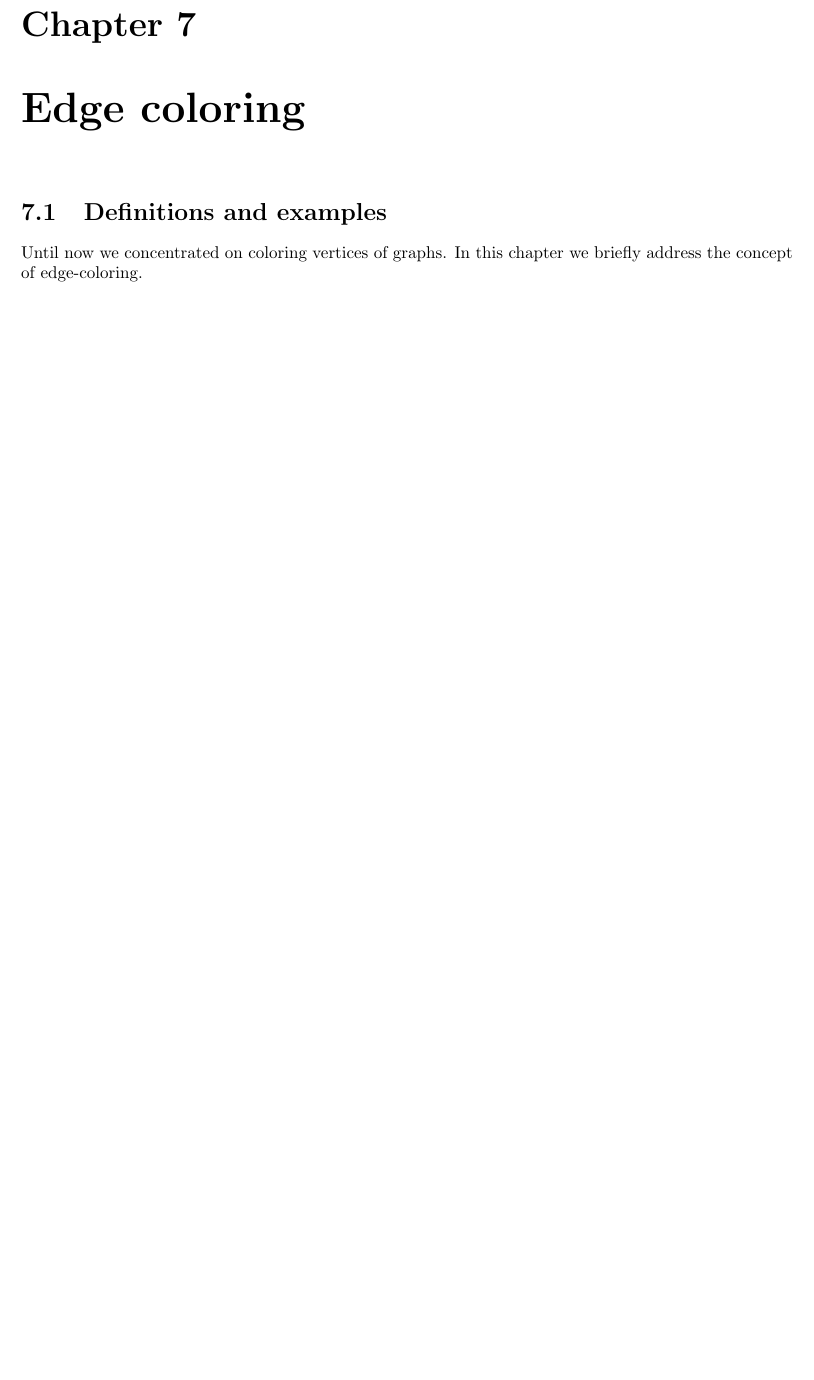
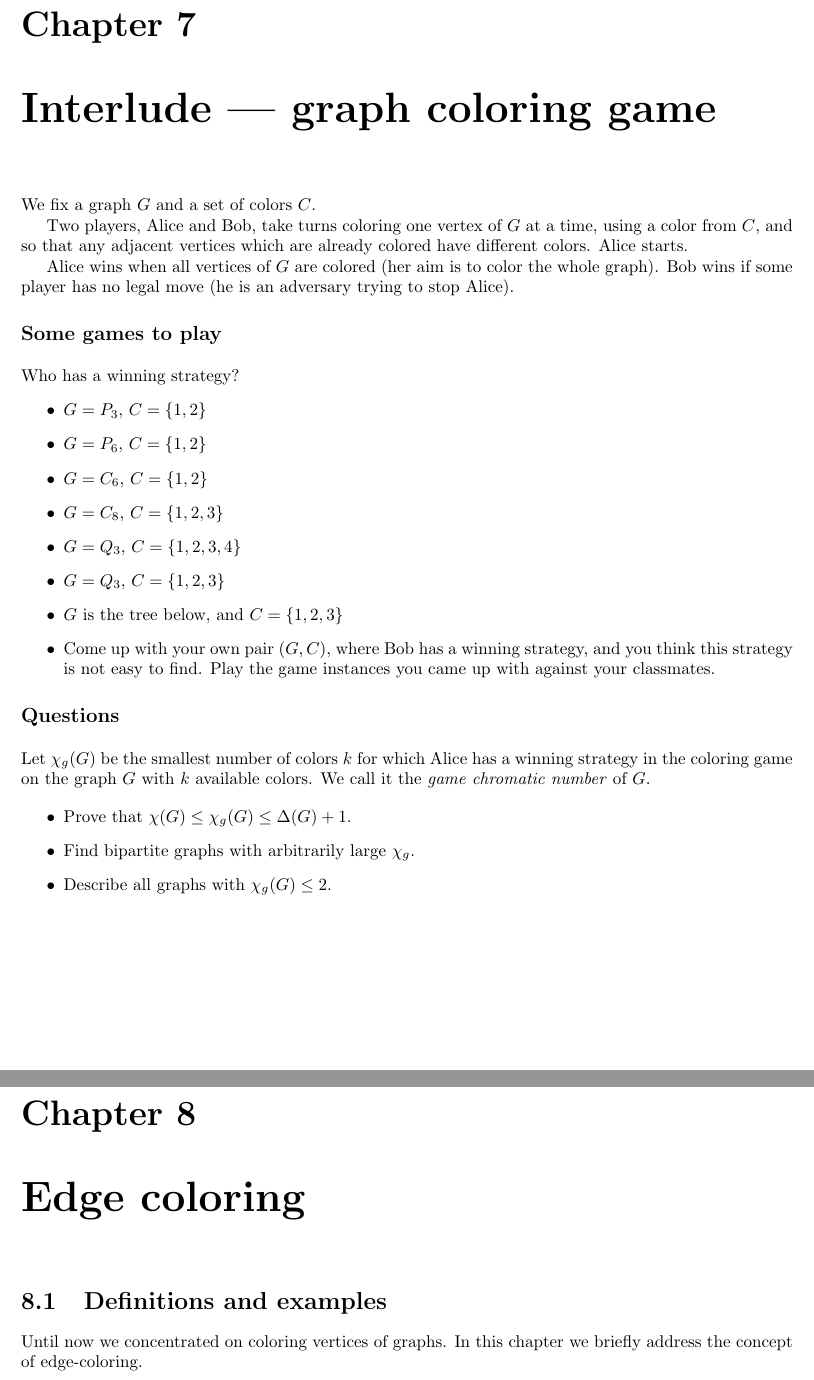
Before and after one commit to aszek/chromatic, a LaTeX thesis (tex/final.tex, which reads tex/interlude.tex): part of page 18 of 34 before the commit and two parts of pages 18 and 19 of 35 after it, the two joined at a grey line, cut so that both start at the same text, the shorter picture padded with empty space. Compiled offline with pdfLaTeX.

Commit message:
Interlude

```diff
--- /dev/null
+++ b/tex/interlude.tex
@@ -0,0 +1,35 @@
+\chapter{Interlude --- graph coloring game}
+
+We fix a graph $G$ and a set of colors $C$.
+
+Two players, Alice and Bob, take turns coloring one vertex of $G$ at a time, using a color from $C$, and so that any adjacent vertices which are already colored have different colors. Alice starts.
+
+Alice wins when all vertices of $G$ are colored (her aim is to color the whole graph). Bob wins if some player has no legal move (he is an adversary trying to stop Alice).
+
+\subsection*{Some games to play}
+\medskip
+
+Who has a winning strategy?
+\begin{itemize}
+\item $G=P_3$, $C=\{1,2\}$
+\item $G=P_6$, $C=\{1,2\}$
+\item $G=C_6$, $C=\{1,2\}$
+\item $G=C_8$, $C=\{1,2,3\}$
+\item $G=Q_3$, $C=\{1,2,3,4\}$
+\item $G=Q_3$, $C=\{1,2,3\}$
+\item $G$ is the tree below, and $C=\{1,2,3\}$
+%\begin{center}
+%\includegraphics[scale=0.5]{mf4.png}
+%\end{center}
+\item Come up with your own pair $(G,C)$, where Bob has a winning strategy, and you think this strategy is not easy to find. Play the game instances you came up with against your classmates.
+\end{itemize}
+
+\subsection*{Questions}
+\medskip
+Let $\chi_g(G)$ be the smallest number of colors $k$ for which Alice has a winning strategy in the coloring game on the graph $G$ with $k$ available colors. We call it the \emph{game chromatic number} of $G$.
+
+\begin{itemize}
+\item Prove that $\chi(G)\leq \chi_g(G)\leq \Delta(G)+1$.
+\item Find bipartite graphs with arbitrarily large $\chi_g$.
+\item Describe all graphs with $\chi_g(G)\leq 2$.
+\end{itemize}
```
Also changed, not shown: tex/final.tex (+1 -0 lines), tex/final.pdf.
